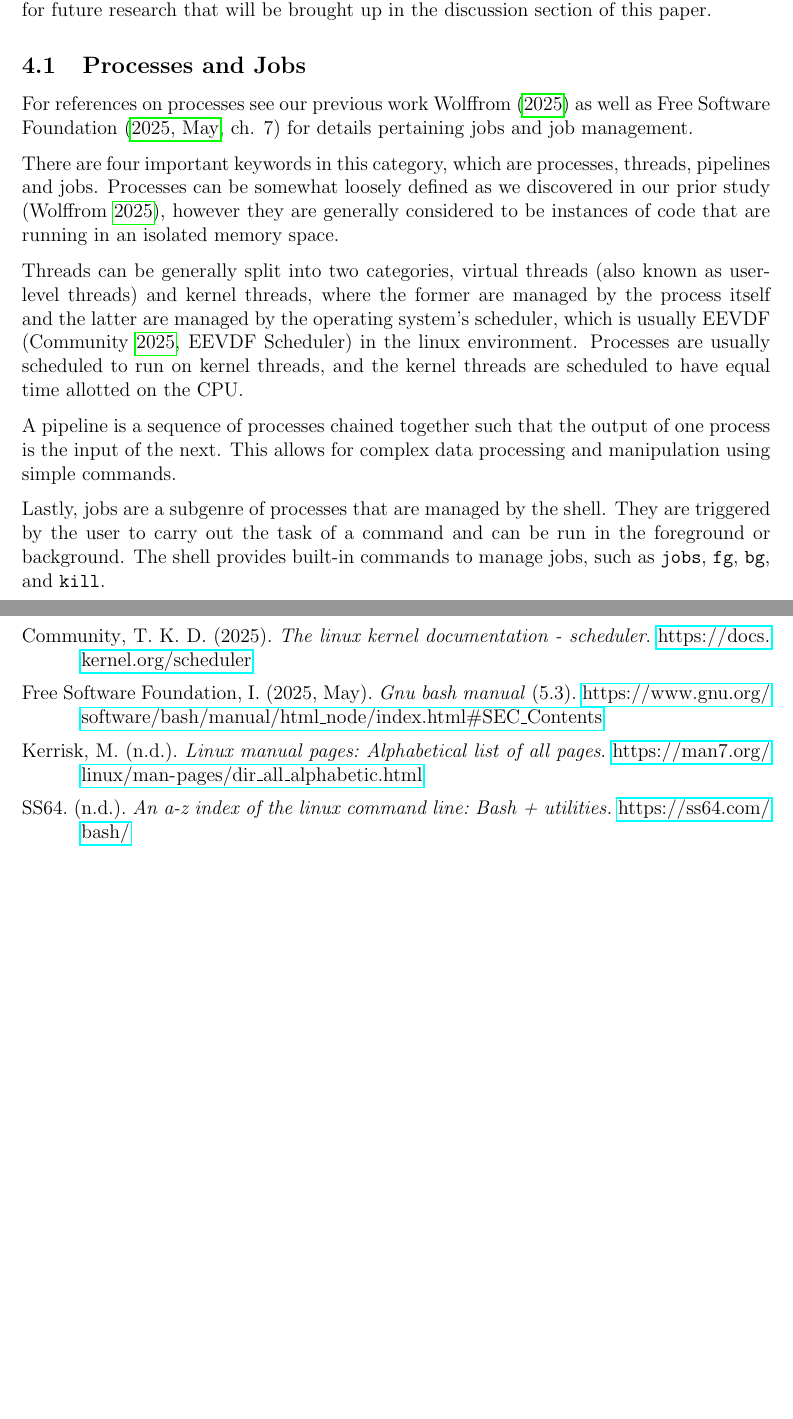
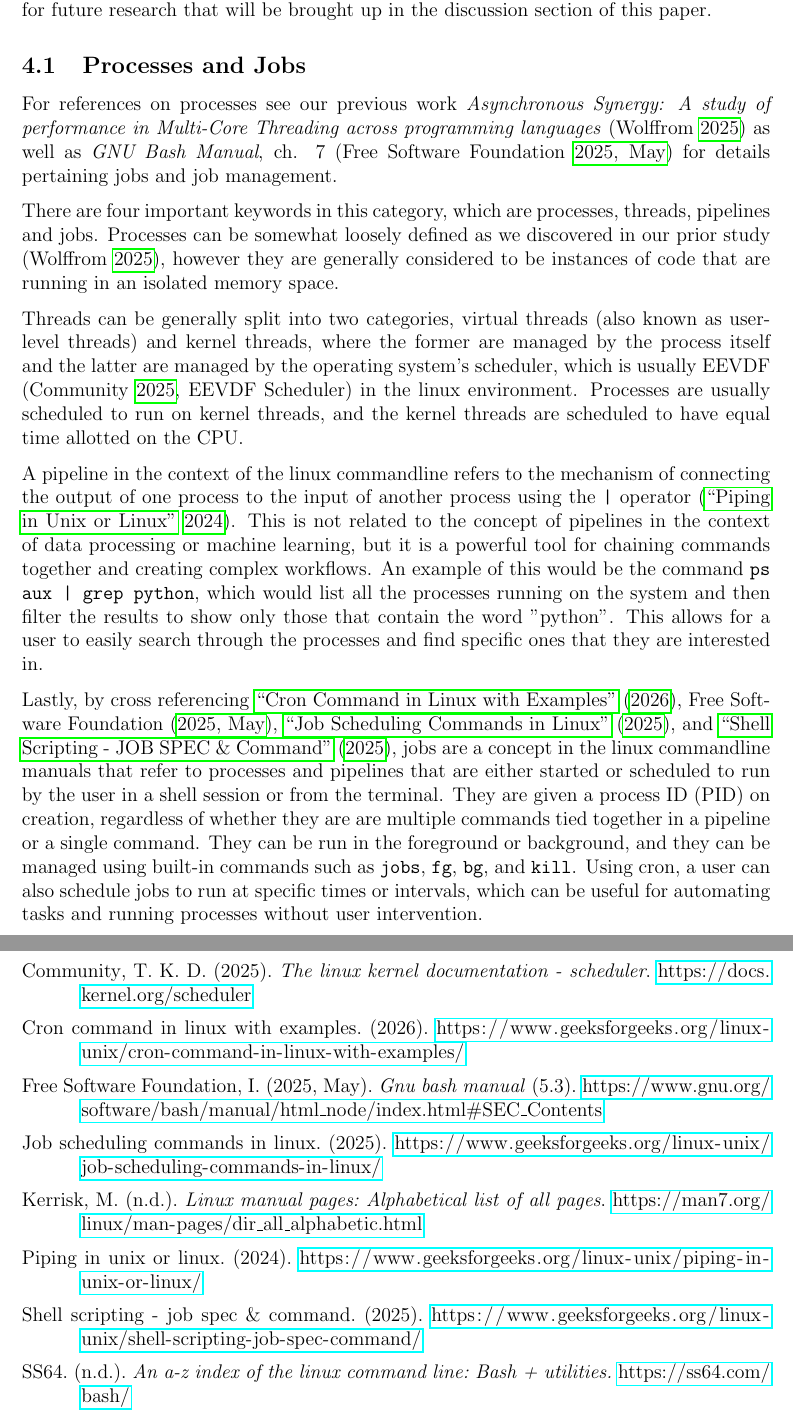
Before and after one commit to X1las/CAI, a LaTeX paper (report/report.tex, which reads report/commandline.tex, report/references.bib): two parts of pages 6 and 12 of 19, joined at a grey line, cut so that both start at the same text, the shorter picture padded with empty space. Compiled offline with pdfLaTeX.

Commit message:
finished processes section, moving on to files and filesystems

```diff
--- a/report/commandline.tex
+++ b/report/commandline.tex
@@ -4,15 +4,15 @@ For the sake of the keeping the simulation simple, we will focus on a subset of
 
 \subsection{Processes and Jobs}
 
-For references on processes see our previous work \textcite{AsyncSync} as well as \textcite[ch. 7]{GnuBashManual} for details pertaining jobs and job management.
+For references on processes see our previous work \citetitle{AsyncSync} \parencite{AsyncSync} as well as \citetitle[ch. 7]{GnuBashManual} \parencite{GnuBashManual} for details pertaining jobs and job management.
 
 There are four important keywords in this category, which are processes, threads, pipelines and jobs. Processes can be somewhat loosely defined as we discovered in our prior study \parencite{AsyncSync}, however they are generally considered to be instances of code that are running in an isolated memory space.
 
 Threads can be generally split into two categories, virtual threads (also known as user-level threads) and kernel threads, where the former are managed by the process itself and the latter are managed by the operating system's scheduler, which is usually EEVDF \parencite[EEVDF Scheduler]{KernelSchedManual} in the linux environment. Processes are usually scheduled to run on kernel threads, and the kernel threads are scheduled to have equal time allotted on the CPU.
 
-A pipeline is a sequence of processes chained together such that the output of one process is the input of the next. This allows for complex data processing and manipulation using simple commands.
+A pipeline in the context of the linux commandline refers to the mechanism of connecting the output of one process to the input of another process using the \texttt{|} operator \parencite{GFGPiping}. This is not related to the concept of pipelines in the context of data processing or machine learning, but it is a powerful tool for chaining commands together and creating complex workflows. An example of this would be the command \texttt{ps aux | grep python}, which would list all the processes running on the system and then filter the results to show only those that contain the word "python". This allows for a user to easily search through the processes and find specific ones that they are interested in.
 
-Lastly, jobs are a subgenre of processes that are managed by the shell. They are triggered by the user to carry out the task of a command and can be run in the foreground or background. The shell provides built-in commands to manage jobs, such as \texttt{jobs}, \texttt{fg}, \texttt{bg}, and \texttt{kill}.
+Lastly, by cross referencing \textcite{GnuBashManual,GFGJobSPEC,GFGJobScheduling,GFGCronCommand}, jobs are a concept in the linux commandline manuals that refer to processes and pipelines that are either started or scheduled  to run by the user in a shell session or from the terminal. They are given a process ID (PID) on creation, regardless of whether they are are multiple commands tied together in a pipeline or a single command. They can be run in the foreground or background, and they can be managed using built-in commands such as \texttt{jobs}, \texttt{fg}, \texttt{bg}, and \texttt{kill}. Using cron, a user can also schedule jobs to run at specific times or intervals, which can be useful for automating tasks and running processes without user intervention.
 
 Where processes usually differ from jobs is that they can be triggered and scheduled by the operating system without user involvement. Jobs are generally more manageable for users, as they are directly tied to the shell and can be easily manipulated using built-in commands. Processes, on the other hand, can be more complex and may require more advanced tools for management and monitoring. Due to their nature as well, processes can be more anonymous and harder to track as well, seeing as they can be triggered by other processes and may not have a direct association with a user or shell session.
 
--- a/report/references.bib
+++ b/report/references.bib
@@ -47,3 +47,39 @@
   accessed = {2026},
   url = {https://docs.kernel.org/scheduler}
 }
+
+@article{GFGJobSPEC,
+  title = {Shell Scripting - JOB SPEC \& Command},
+  year = {2025},
+  month = {7},
+  day = {23},
+  organization = {GeeksforGeeks},
+  url = {https://www.geeksforgeeks.org/linux-unix/shell-scripting-job-spec-command/}
+}
+
+@article{GFGPiping,
+  title = {Piping in Unix or Linux},
+  year = {2024},
+  month = {7},
+  day = {22},
+  organization = {GeeksforGeeks},
+  url = {https://www.geeksforgeeks.org/linux-unix/piping-in-unix-or-linux/}
+}
+
+@article{GFGJobScheduling,
+  title = {Job Scheduling Commands in Linux},
+  year = {2025},
+  month = {12},
+  day = {22},
+  organization = {GeeksforGeeks},
+  url = {https://www.geeksforgeeks.org/linux-unix/job-scheduling-commands-in-linux/}
+}
+
+@article{GFGCronCommand,
+  title = {Cron Command in Linux with Examples},
+  year = {2026},
+  month = {3},
+  day = {7},
+  organization = {GeeksforGeeks},
+  url = {https://www.geeksforgeeks.org/linux-unix/cron-command-in-linux-with-examples/}
+}
```
Also changed, not shown: report/commandline.tex (2 more changed lines).
